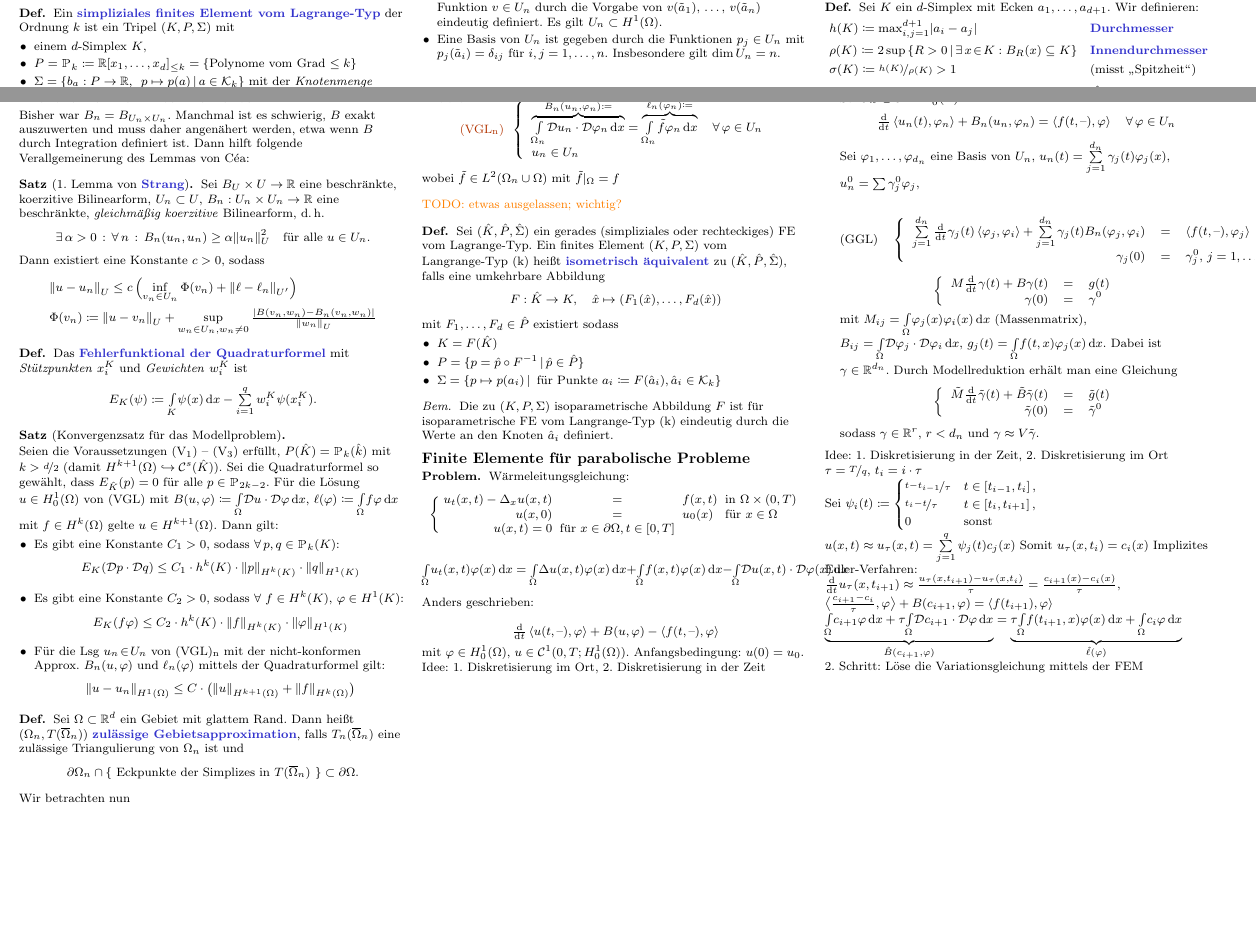
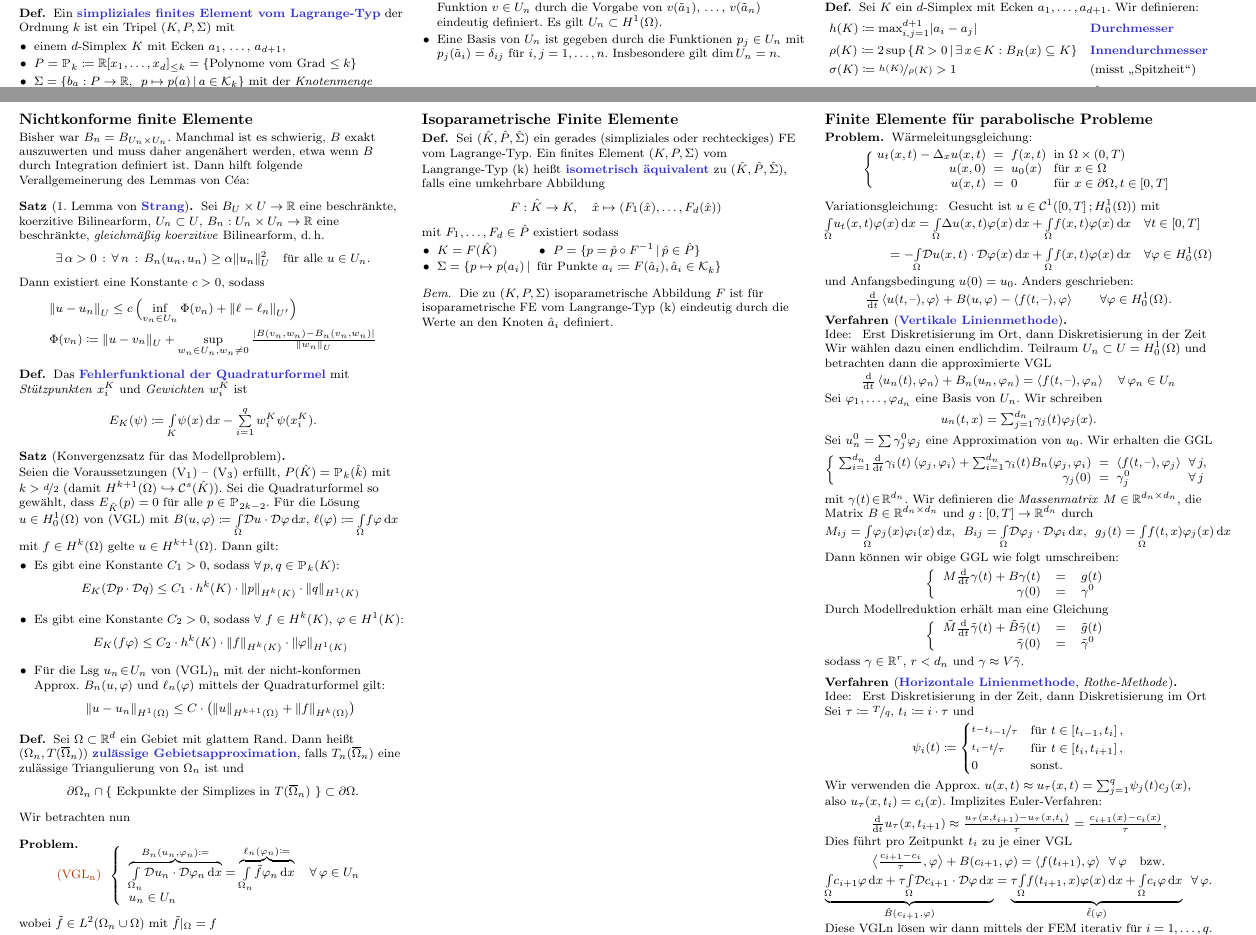
Before and after one commit to timjb/uni-spicker, a LaTeX document (numerik-pdes.tex): two parts of pages 7 and 9 of 9, joined at a grey line, cut so that both start at the same text, the shorter picture padded with empty space. The pictures show the PDF file numerik-pdes.pdf that the author committed with the source.

Commit message:
Numerik-PDE-Zusammenfassung verbessert

```diff
--- a/numerik-pdes.tex
+++ b/numerik-pdes.tex
@@ -1705,23 +1705,23 @@ Es gilt: $\lambda_j(M) = \frac{1 + (1 - \sigma) \tau \lambda_j(\tilde{\Laplace})
   Gesucht ist eine Lösung $u \in H$ der Variationsgleichung
   \[
     \text{\probl{(VGL)}} \qquad
-    B(u, \phi) = \ell(\phi) \quad
-    \forall \, \phi \in H.
+    B(u, \varphi) = \ell(\varphi) \quad
+    \forall \, \varphi \in H.
   \]
   Wir wollen diese Lösung annähern durch die Lösung eines möglichst ähnlichen, aber \textit{endlichdim.} Problems.
   Dazu wählen wir einen endlichdim. Unterraum $U_n \subset H$ (dieser ist wieder ein Hilbertraum), eine beschränkte, koerzitive Bilinearform $B_n : U_n \times U_n \to \R$ und ein Element $\ell_n \in U_n'$.
   Wir bestimmen dann die Lösung~$u_n$ von
   \[
     \text{\probl{(VGL)\tss{n}}} \qquad
-    B_n(u_n, \phi) = \ell_n(\phi) \quad
-    \forall \, \phi \in U_n.
+    B_n(u_n, \varphi) = \ell_n(\varphi) \quad
+    \forall \, \varphi \in U_n.
   \]
 \end{verf}
 
 \begin{fragen}
   \begin{enumerate}
     \item Wie berechnet man die Lösung $u_n$ von (VGL)\tss{n}?
-    \item Wie kann man $U_n$, $B_n$ und~$l_n$ wählen, sodass $u_n \xra[n \to \infty]{} u$?
+    \item Wie kann man $U_n$, $B_n$ und~$\ell_n$ wählen, sodass $u_n \xra[n \to \infty]{} u$?
   \end{enumerate}
 \end{fragen}
 
@@ -1902,7 +1902,7 @@ Es gilt: $\lambda_j(M) = \frac{1 + (1 - \sigma) \tau \lambda_j(\tilde{\Laplace})
 \begin{defn}
   Ein \emph{simpliziales finites Element vom Lagrange-Typ} der Ordnung~$k$ ist ein Tripel $(K, P, \Sigma)$ mit
   \begin{itemize}
-    \item einem $d$-Simplex $K$,
+    \item einem $d$-Simplex $K$ mit Ecken $a_1$, \ldots, $a_{d+1}$,
     \item $P = \Poly_k \coloneqq \R[x_1, \ldots, x_d]_{\leq k} = \{ \text{Polynome vom Grad $\leq k$} \}$
     \item $\Sigma = \Set{b_a : P \to \R, \enspace p \mapsto p(a)}{a \in \mathcal{K}_k}$ mit der \textit{Knotenmenge}
     \[
@@ -2300,6 +2300,8 @@ $H'_0(\Omega) \subseteq U \subseteq H^1(\Omega)$, $U$ ist der Lösungsraum
 \begin{defn}
   Ein \emph{simpliziales finites Element vom Hermite-Typ} ist ein Tupel $(K, P(K), \Sigma(K))$ mit
   \begin{itemize}
-    \item $K$ ist ein $d$-Simplex mit Eckpunkten $a_1, \ldots, a_d$
+    \item einem $d$-Simplex $K$ mit Ecken $a_1$, \ldots, $a_{d+1}$,
     \item $P(K) \coloneqq \Poly_3(K)$
-    \item $\Sigma(K) \coloneqq ???$ $\Set{p(a_i)}{i = 1, \ldots, d+1} \cup \Set{p(a_{ijl})}{1 \leq i < j < l \leq d+1}$ $a_{ijl} \coloneqq \tfrac{1}{3} (a_i + a_j + a_l)$, $\Set{\DO p(a_i) (a_j  - a_i)}{1 \leq i \neq j \leq d+1}$
+    \item $\Sigma(K) \coloneqq
+      \arraycolsep=0.5pt
+      \begin{array}[t]{l l}
@@ -2316,3 +2321,4 @@ $H'_0(\Omega) \subseteq U \subseteq H^1(\Omega)$, $U$ ist der Lösungsraum
-  \begin{itemize}
-    \item $U_n \subset \Cont^1(\cOmega)$ (nur) für $d = 1$
-    \item $U_n \subset \Cont^1(\cOmega)$ für $d = 2$ erreicht man mit folgenden Elementen:
+\begin{bem}
+  $U_n \subset \Cont^1(\cOmega)$ gilt (nur) für $d = 1$. \\
+  $U_n \subset \Cont^1(\cOmega)$ für $d = 2$ erreicht man mit folgenden Elementen:
+  \begin{itemize}
@@ -2323,5 +2327,12 @@ $H'_0(\Omega) \subseteq U \subseteq H^1(\Omega)$, $U$ ist der Lösungsraum
-      \item \textit{Bell-Dreieck}: $(K, P(K), \Sigma(K))$ mit
-      $P(K) \coloneqq \Set{p \in \Poly_5}{\tfrac{\partial p}{\partial \nu_{ij}} \in \Poly_3(K') \text{ für alle Kanten $K'$ von $K$}}$, $\Sigma(K) \coloneqq \Set{p(a_i)}{1 \leq i \leq 3} \cup \Set{\partial_x p(a_i)}{1 \leq i \leq 3} \cup \Set{\partial_y p(a_i)}{1 \leq i \leq 3} \cup \Set{\partial_{xx} p(a_i)}{1 \leq i \leq 3} \cup \Set{\partial_{yy} p(a_i)}{1 \leq i \leq 3} \cup \Set{\partial_{xy} p(a_i)}{1 \leq i \leq 3}$
+      \item einem $2$-Simplex~$K$ mit Ecken $a_1, a_2, a_3$,
+      \item $P(K) \coloneqq \Poly_5(K)$ und
+      \item $\Sigma(K) \coloneqq \Set{p(a_i)}{1 \leq i \leq 3} \cup \Set{\partial_x p(a_i)}{1 \leq i \leq 3} \cup \Set{\partial_y p(a_i)}{1 \leq i \leq 3} \cup \Set{\partial_{yy} p(a_i)}{1 \leq i \leq 3} \cup \Set{\partial_{xx} p(a_i)}{1 \leq i \leq 3} \cup \Set{\partial_{xy} p(a_i)}{1 \leq i \leq 3} \cup \Set{\DO p(\tfrac{a_i + a_j}{2}) \cdot \nu_{ij}}{1 \leq i < j \leq 3}$ (wobei $\nu_{ij} \coloneqq $ äußerer Normalenvektor an $\tfrac{a_i + a_j}{2}$) ist.
     \end{itemize}
-  \end{itemize}
-\end{bemn}
+    \item \emph{Bell-Dreieck}: $(K, P(K), \Sigma(K))$ mit
+    \begin{itemize}
+      \item einem $2$-Simplex~$K$ mit Ecken $a_1, a_2, a_3$,
+      \item $P(K) \coloneqq \Set{p \in \Poly_5}{\tfrac{\partial p}{\partial \nu_{ij}} \in \Poly_3(K') \text{ für alle Kanten $K'$ von $K$}}$
+      \item $\Sigma(K) \coloneqq
+        \arraycolsep=1pt
+        \begin{array}[t]{l l l l}
+          & \Set{p \mapsto p(a_i)}{1 \leq i \leq 3} \\
@@ -2402,9 +2422,8 @@ Wir betrachten nun
   wobei $\tilde{f} \in L^2(\Omega_n \cup \Omega)$ mit $\tilde{f}|_\Omega = f$
 \end{problem}
 
-\TODO{etwas ausgelassen; wichtig?}
-
 % §5.5.4. Isoparametrische Finite Elemente
+\subsection{Isoparametrische Finite Elemente}
 
 \begin{defn}
   Sei $(\hat{K}, \hat{P}, \hat{\Sigma})$ ein gerades (simpliziales oder rechteckiges) FE vom Lagrange-Typ.
@@ -2415,8 +2434,8 @@ Wir betrachten nun
   \]
   mit $F_1, \ldots, F_d \in \hat{P}$ existiert sodass
   \begin{itemize}
-    \item $K = F(\hat{K})$
-    \item $P = \Set{p = \hat{p} \circ F^{-1}}{\hat{p} \in \hat{P}}$
+    \miniitem{0.3 \linewidth}{$K = F(\hat{K})$}
+    \miniitem{0.65 \linewidth}{$P = \Set{p = \hat{p} \circ F^{-1}}{\hat{p} \in \hat{P}}$}
     \item $\Sigma = \Set{p \mapsto p(a_i)}{\text{ für Punkte } a_i \coloneqq F(\hat{a}_i), \hat{a}_i \in \mathcal{K}_k}$
   \end{itemize}
 \end{defn}
@@ -2442,3 +2463,9 @@ Wir betrachten nun
   \]
 \end{prob}
 
+Variationsgleichung: \enspace
+Gesucht ist $u \in \Cont^1(\cinterval{0}{T}; H_0^1(\Omega))$ mit
+\begin{align*}
+  \IntOmega{u_t(x,t) \varphi(x)}{x}
+  = \IntOmega{\Laplace u(x, t) \varphi(x)}{x} + \IntOmega{f(x,t) \varphi(x)}{x}
+  & \quad \forall t \in \cinterval{0}{T} \\
@@ -2456,15 +2482,21 @@ mit $\varphi \in H_0^1(\Omega)$, $u \in \Cont^1(0, T; H_0^1(\Omega))$.
-Anfangsbedingung: $u(0) = u_0$.
 
 % §5.6.1. Die vertikale Linienmethode
 
-Idee: 1. Diskretisierung im Ort, 2. Diskretisierung in der Zeit
-
-\begin{itemize}
-  \item Sei $U_n \subset U = H_0^1(\Omega)$
-  \[
-    \tfrac{\d}{\d t} \scp{u_n(t)}{\varphi_n} + B_n(u_n, \varphi_n) = \scp{f(t, \blank)}{\varphi} \quad \forall \, \varphi \in U_n
-  \]
-  Sei $\varphi_1, \ldots, \varphi_{d_n}$ eine Basis von $U_n$, $u_n(t) = \sum_{j=1}^{d_n} \gamma_j(t) \varphi_j(x)$, $u_n^0 = \sum \gamma_j^0 \varphi_j$,
-
-  \[
-    \text{(GGL)} \quad
+\begin{verf}[\emph{Vertikale Linienmethode}] \mbox{} \\
+  Idee: \enspace Erst Diskretisierung im Ort, dann Diskretisierung in der Zeit
+
+  Wir wählen dazu einen endlichdim. Teilraum $U_n \subset U = H_0^1(\Omega)$ und betrachten dann die approximierte VGL
+  \[
+    \tfrac{\d}{\d t} \scp{u_n(t)}{\varphi_n} + B_n(u_n, \varphi_n) = \scp{f(t, \blank)}{\varphi_n} \quad \forall \, \varphi_n \in U_n
+  \]
+  Sei $\varphi_1, \ldots, \varphi_{d_n}$ eine Basis von $U_n$. Wir schreiben
+  \[
+    u_n(t, x) = {\sum}_{j=1}^{d_n} \gamma_j(t) \varphi_j(x).
+  \]
+  Sei $u_n^0 = \sum \gamma_j^0 \varphi_j$ eine Approximation von $u_0$.
+  Wir erhalten die GGL
+  \[
+    \arraycolsep=2.5pt
+    \left\{ \begin{array}{rcll}
+      {\sum}_{i=1}^{d_n} \tfrac{\d}{\d t} \gamma_i(t) \scp{\varphi_j}{\varphi_i} + {\sum}_{i=1}^{d_n} \gamma_i(t) B_n(\varphi_j, \varphi_i) &=& \scp{f(t, \blank)}{\varphi_j} & \forall \, j, \\
+      \gamma_j(0) &=& \gamma_j^0 & \forall \, j
@@ -2474,13 +2503,19 @@ Idee: 1. Diskretisierung im Ort, 2. Diskretisierung in der Zeit
     \end{array} \right.
   \]
+  mit $\gamma(t) \!\in\! \R^{d_n}$.
+  Wir definieren die \textit{Massenmatrix} $M \in \R^{d_n \times d_n}$, die Matrix $B \in \R^{d_n \times d_n}$ und $g : \cinterval{0}{T} \to \R^{d_n}$ durch
+  \[
+    M_{ij} = \IntOmega{\varphi_j(x) \varphi_i(x)}{x}, \enspace
+    B_{ij} = \IntOmega{\DO \varphi_j \cdot \DO \varphi_i}{x}, \enspace
+    g_j(t) = \IntOmega{f(t, x) \varphi_j(x)}{x}
+  \]
+  Dann können wir obige GGL wie folgt umschreiben:
   \[
     \left\{ \begin{array}{rcl}
       M \tfrac{\d}{\d t} \gamma(t) + B \gamma(t) &=& g(t) \\
       \gamma(0) &=& \gamma^0
     \end{array} \right.
   \]
-  mit $M_{ij} = \IntOmega{\varphi_j(x) \varphi_i(x)}{x}$ (Massenmatrix), $B_{ij} = \IntOmega{\DO \varphi_j \cdot \DO \varphi_i}{x}$, $g_j(t) = \IntOmega{f(t, x) \varphi_j(x)}{x}$.
-  Dabei ist $\gamma \in \R^{d_n}$.
   Durch Modellreduktion erhält man eine Gleichung
   \[
     \left\{ \begin{array}{rcl}
@@ -2489,12 +2524,7 @@ Idee: 1. Diskretisierung im Ort, 2. Diskretisierung in der Zeit
     \end{array} \right.
   \]
   sodass $\gamma \in \R^r$, $r < d_n$ und $\gamma \approx V \tilde{\gamma}$.
-\end{itemize}
+\end{verf}
 
 % §5.6.2. Die horizontale Linienmethode (die Rothe-Methode)
 
-Idee: 1. Diskretisierung in der Zeit, 2. Diskretisierung im Ort
-
-$\tau = \nicefrac{T}{q}$, $t_i = i \cdot \tau$
-
-Sei $\psi_i (t) \coloneqq \begin{cases}
@@ -2504,14 +2531,32 @@ Sei $\psi_i (t) \coloneqq \begin{cases}
-\end{cases}$
-
-$u(x,t) \approx u_\tau(x, t) = \sum_{j=1}^q \psi_j(t) c_j(x)$
-Somit $u_\tau(x, t_i) = c_i (x)$
-Implizites Euler-Verfahren: $\tfrac{\d}{\d t} u_\tau(x, t_{i+1}) \approx \tfrac{u_\tau(x, t_{i+1}) - u_\tau(x, t_i)}{\tau} = \tfrac{c_{i+1}(x) - c_i(x)}{\tau}$,
-
-$\scp{\tfrac{c_{i+1} - c_i}{\tau}}{\varphi} + B(c_{i+1}, \varphi) = \scp{f(t_{i+1})}{\varphi}$
-
-$\underbrace{\IntOmega{c_{i+1} \varphi}{x} + \tau \IntOmega{\DO c_{i+1} \cdot \DO \varphi}{x}}_{\hat{B}(c_{i+1}, \varphi)} = \underbrace{\tau \IntOmega{f(t_{i+1}, x) \varphi(x)}{x} + \IntOmega{c_i \varphi}{x}}_{\hat{\ell}(\varphi)}$
-
-2. Schritt: Löse die Variationsgleichung mittels der FEM
+\begin{verf}[\emph{Horizontale Linienmethode}, \textit{Rothe-Methode}] \mbox{} \\
+  Idee: \enspace Erst Diskretisierung in der Zeit, dann Diskretisierung im Ort
+
+  Sei $\tau \coloneqq \nicefrac{T}{q}$, $t_i \coloneqq i \cdot \tau$ und
+  \[
+    \psi_i (t) \coloneqq \begin{cases}
+      \nicefrac{t - t_{i-1}}{\tau} & \text{für } t \in \cinterval{t_{i-1}}{t_i}, \\
+      \nicefrac{t_i - t}{\tau} & \text{für } t \in \cinterval{t_i}{t_{i+1}}, \\
+      0 & \text{sonst.}
+    \end{cases}
+  \]
+  Wir verwenden die Approx. $u(x,t) \approx u_\tau(x, t) = {\sum}_{j=1}^q \psi_j(t) c_j(x)$, also $u_\tau (x, t_i) = c_i (x)$.
+  Implizites Euler-Verfahren:
+  \[
+    \tfrac{\d}{\d t} u_\tau(x, t_{i+1}) \approx \tfrac{u_\tau(x, t_{i+1}) - u_\tau(x, t_i)}{\tau} = \tfrac{c_{i+1}(x) - c_i(x)}{\tau},
+  \]
+  Dies führt pro Zeitpunkt $t_i$ zu je einer VGL
+  \[
+    \scp{\tfrac{c_{i+1} - c_i}{\tau}}{\varphi} + B(c_{i+1}, \varphi) = \scp{f(t_{i+1})}{\varphi} \enspace
+    \forall \, \varphi \quad
+    \text{bzw.}
+  \]
+  \[
+    \underbrace{\IntOmega{c_{i+1} \varphi}{x} + \tau \IntOmega{\DO c_{i+1} \cdot \DO \varphi}{x}}_{\hat{B}(c_{i+1}, \varphi)}
+    = \underbrace{\tau \IntOmega{f(t_{i+1}, x) \varphi(x)}{x} + \IntOmega{c_i \varphi}{x}}_{\hat{\ell}(\varphi)} \enspace
+    \forall \, \varphi.
+  \]
+  Diese VGLn lösen wir dann mittels der FEM iterativ für $i = 1, \ldots, q$.
+\end{verf}
 
 \end{document}
 
```
Also changed, not shown: numerik-pdes.pdf, numerik-pdes.tex (45 more changed lines).
